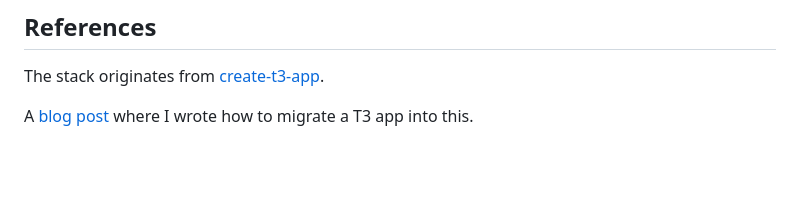
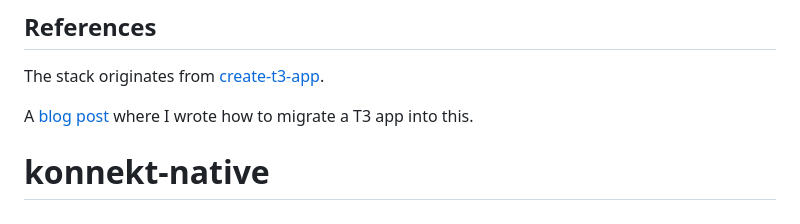
Before and after one commit to Adarsh-V1/konnekt-native, a Markdown page: README.md, the part around the change. GitHub-like rendering; blank space fills up the shorter version.

```diff
--- a/README.md
+++ b/README.md
@@ -284,3 +284,4 @@ Deploying your Expo application works slightly differently compared to Next.js o
 The stack originates from [create-t3-app](https://github.com/t3-oss/create-t3-app).
 
 A [blog post](https://jumr.dev/blog/t3-turbo) where I wrote how to migrate a T3 app into this.
+# konnekt-native
```
